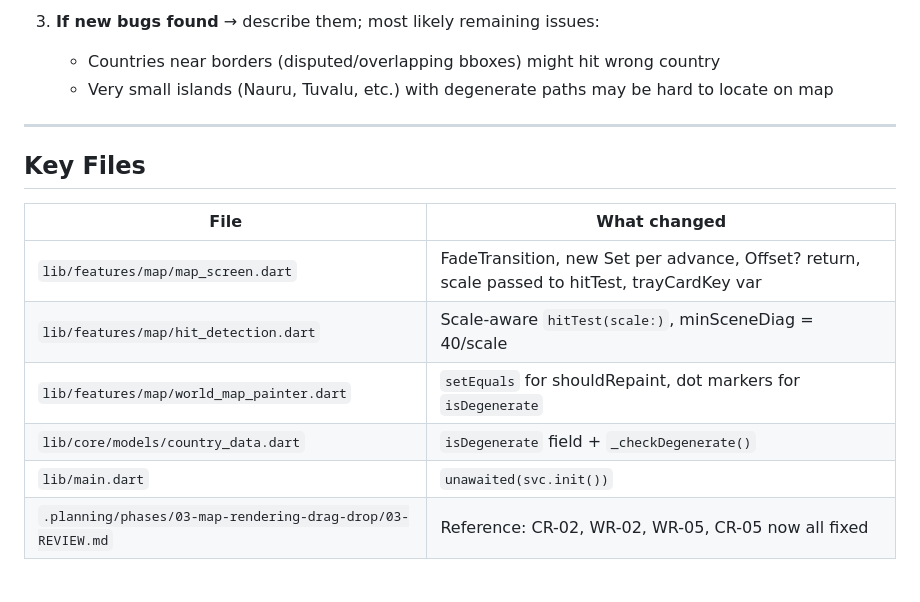
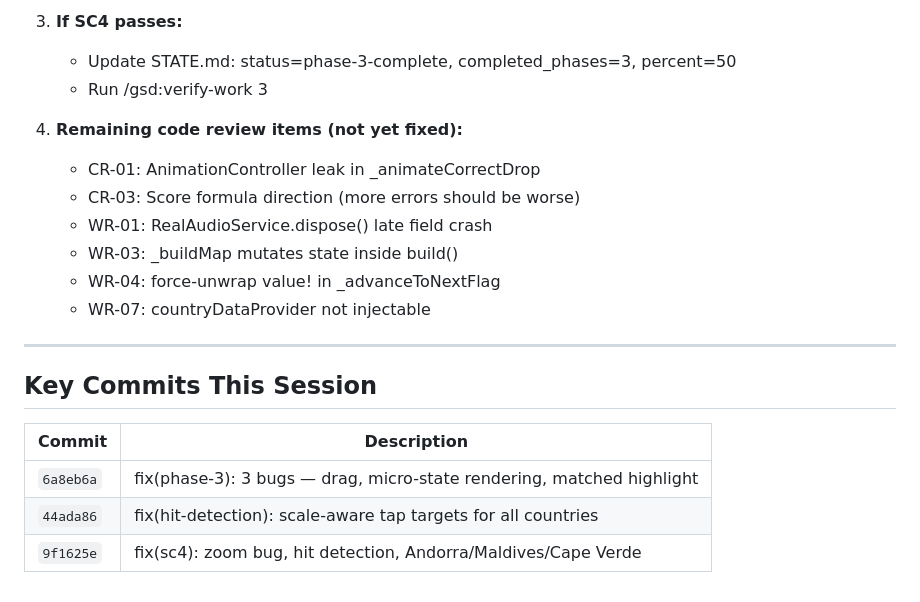
Before and after one commit to omerblecher/flags-round-the-world, a Markdown page: .continue-here.md, the part around one of its changes. GitHub-like rendering.

```diff
--- a/.continue-here.md
+++ b/.continue-here.md
@@ -62,17 +62,22 @@ All 3 original bugs from the previous session are resolved, plus 2 new bugs disc
 
-3. **If new bugs found** → describe them; most likely remaining issues:
-   - Countries near borders (disputed/overlapping bboxes) might hit wrong country
-   - Very small islands (Nauru, Tuvalu, etc.) with degenerate paths may be hard to locate on map
+3. **If SC4 passes:**
+   - Update STATE.md: status=phase-3-complete, completed_phases=3, percent=50
+   - Run /gsd:verify-work 3
+
+4. **Remaining code review items (not yet fixed):**
+   - CR-01: AnimationController leak in _animateCorrectDrop
+   - CR-03: Score formula direction (more errors should be worse)
+   - WR-01: RealAudioService.dispose() late field crash
+   - WR-03: _buildMap mutates state inside build()
+   - WR-04: force-unwrap value! in _advanceToNextFlag
+   - WR-07: countryDataProvider not injectable
 
 ---
 
-## Key Files
+## Key Commits This Session
 
-| File | What changed |
-|------|-------------|
-| `lib/features/map/map_screen.dart` | FadeTransition, new Set per advance, Offset? return, scale passed to hitTest, trayCardKey var |
-| `lib/features/map/hit_detection.dart` | Scale-aware `hitTest(scale:)`, minSceneDiag = 40/scale |
-| `lib/features/map/world_map_painter.dart` | `setEquals` for shouldRepaint, dot markers for `isDegenerate` |
-| `lib/core/models/country_data.dart` | `isDegenerate` field + `_checkDegenerate()` |
-| `lib/main.dart` | `unawaited(svc.init())` |
-| `.planning/phases/03-map-rendering-drag-drop/03-REVIEW.md` | Reference: CR-02, WR-02, WR-05, CR-05 now all fixed |
+| Commit | Description |
+|--------|-------------|
+| `6a8eb6a` | fix(phase-3): 3 bugs — drag, micro-state rendering, matched highlight |
+| `44ada86` | fix(hit-detection): scale-aware tap targets for all countries |
+| `9f1625e` | fix(sc4): zoom bug, hit detection, Andorra/Maldives/Cape Verde |
```
Also changed, not shown: other parts of .continue-here.md (+39 -39 lines).
